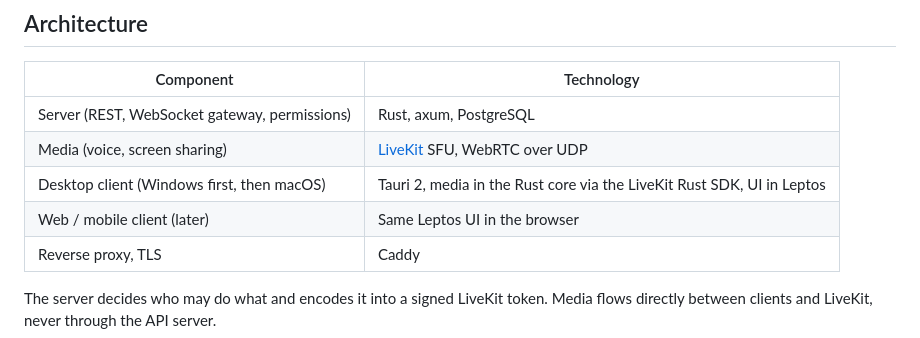
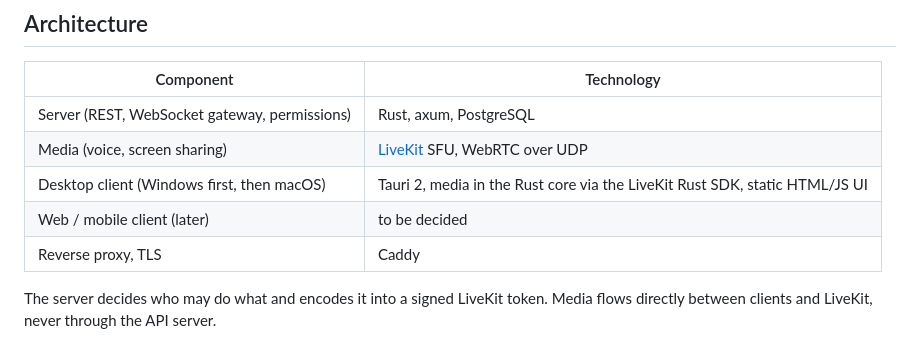
Before and after one commit to BluetriX/Tinlink, a Markdown page: README.md, the part around one of its changes. GitHub-like rendering.

```diff
--- a/README.md
+++ b/README.md
@@ -21,8 +49,8 @@ A Discord / TeamSpeak replacement with a focus on **low latency**.
 | --- | --- |
 | Server (REST, WebSocket gateway, permissions) | Rust, axum, PostgreSQL |
 | Media (voice, screen sharing) | [LiveKit](https://livekit.io) SFU, WebRTC over UDP |
-| Desktop client (Windows first, then macOS) | Tauri 2, media in the Rust core via the LiveKit Rust SDK, UI in Leptos |
-| Web / mobile client (later) | Same Leptos UI in the browser |
+| Desktop client (Windows first, then macOS) | Tauri 2, media in the Rust core via the LiveKit Rust SDK, static HTML/JS UI |
+| Web / mobile client (later) | to be decided |
 | Reverse proxy, TLS | Caddy |
 
 The server decides who may do what and encodes it into a signed LiveKit token.
```
Also changed, not shown: other parts of README.md (+39 -5 lines).
